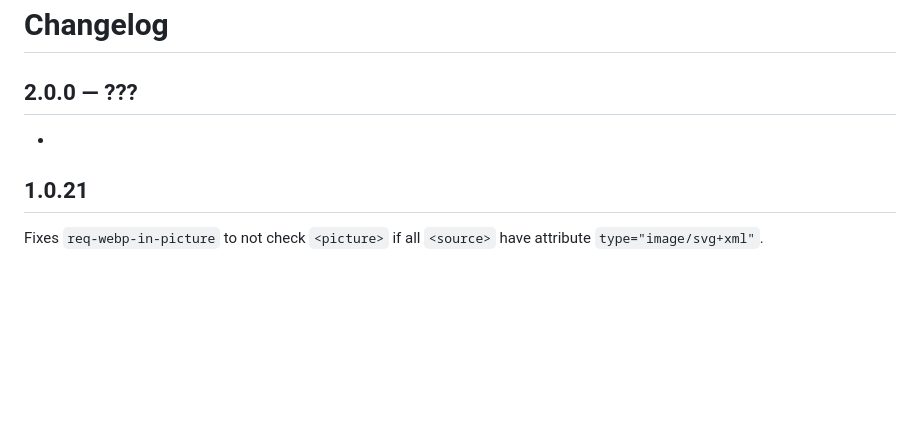
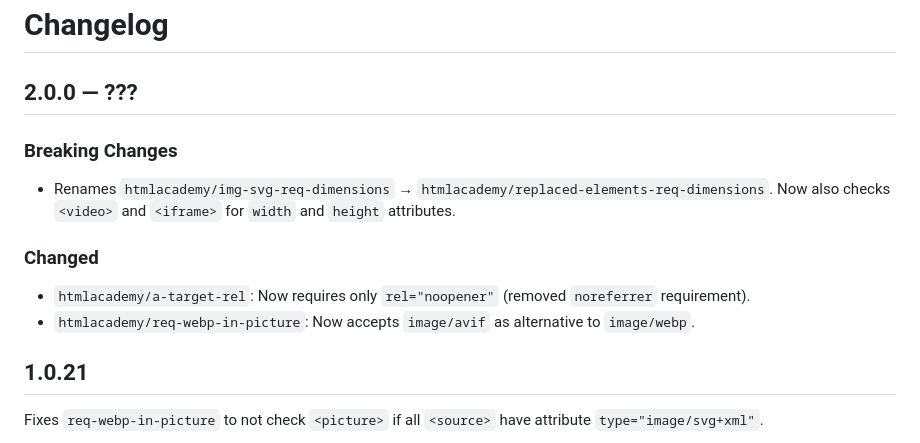
Before and after one commit to htmlacademy/linthtml-rules-htmlacademy, a Markdown page: CHANGELOG.md, the part around the change. GitHub-like rendering; blank space fills up the shorter version.

Commit message:
Update changelog

```diff
--- a/CHANGELOG.md
+++ b/CHANGELOG.md
@@ -2,7 +2,12 @@
 
 ## 2.0.0 — ???
 
--
+### Breaking Changes
+- Renames `htmlacademy/img-svg-req-dimensions` → `htmlacademy/replaced-elements-req-dimensions`. Now also checks `<video>` and `<iframe>` for `width` and `height` attributes.
+
+### Changed
+- `htmlacademy/a-target-rel`: Now requires only `rel="noopener"` (removed `noreferrer` requirement).
+- `htmlacademy/req-webp-in-picture`: Now accepts `image/avif` as alternative to `image/webp`.
 
 ## 1.0.21
 Fixes `req-webp-in-picture` to not check `<picture>` if all `<source>` have attribute `type="image/svg+xml"`.
```
